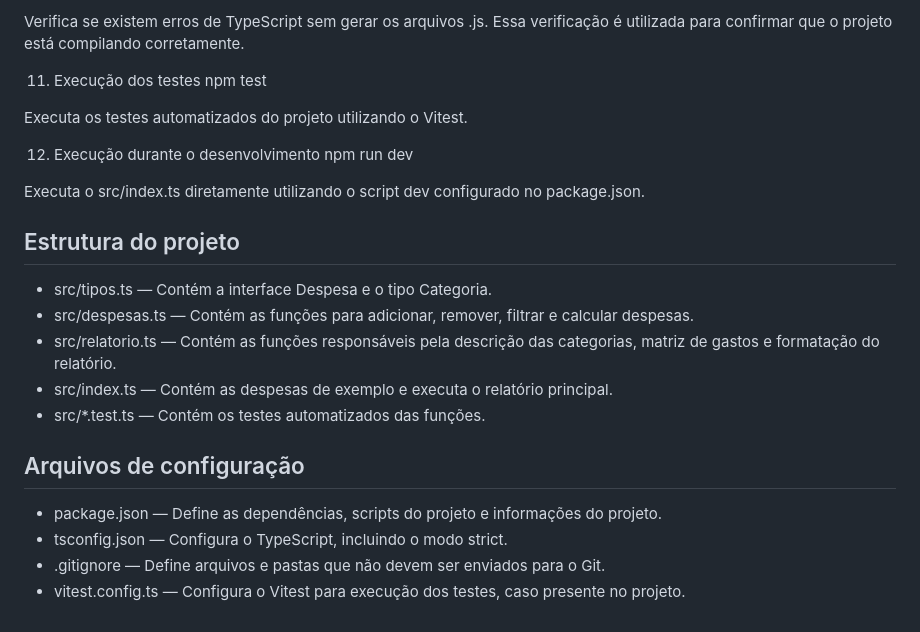
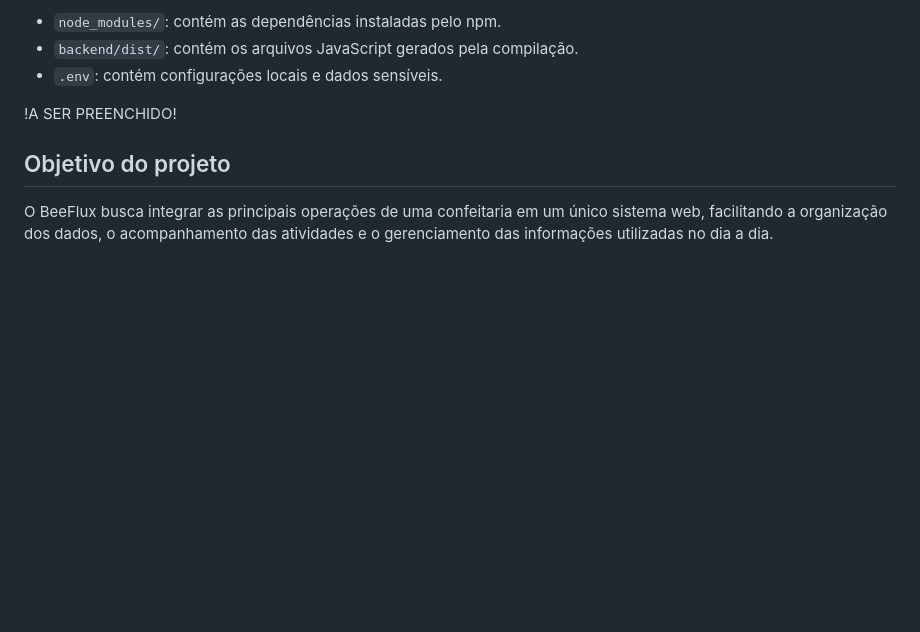
Before and after one commit to BrunoRoelli/PI---BeeFlux, a Markdown page: README.md, the part around one of its changes. GitHub-like rendering; blank space fills up the shorter version.

```diff
--- a/README.md
+++ b/README.md
@@ -63,25 +91,10 @@ npx tsc --noEmit
 
-Verifica se existem erros de TypeScript sem gerar os arquivos .js. Essa verificação é utilizada para confirmar que o projeto está compilando corretamente.
+- `node_modules/`: contém as dependências instaladas pelo npm.
+- `backend/dist/`: contém os arquivos JavaScript gerados pela compilação.
+- `.env`: contém configurações locais e dados sensíveis.
 
-11. Execução dos testes
-npm test
+!A SER PREENCHIDO!
 
-Executa os testes automatizados do projeto utilizando o Vitest.
+## Objetivo do projeto
 
-12. Execução durante o desenvolvimento
-npm run dev
-
-Executa o src/index.ts diretamente utilizando o script dev configurado no package.json.
-
-## Estrutura do projeto
-+ src/tipos.ts — Contém a interface Despesa e o tipo Categoria.
-+ src/despesas.ts — Contém as funções para adicionar, remover, filtrar e calcular despesas.
-+ src/relatorio.ts — Contém as funções responsáveis pela descrição das categorias, matriz de gastos e formatação do relatório.
-+ src/index.ts — Contém as despesas de exemplo e executa o relatório principal.
-+ src/*.test.ts — Contém os testes automatizados das funções.
-
-## Arquivos de configuração
-+ package.json — Define as dependências, scripts do projeto e informações do projeto.
-+ tsconfig.json — Configura o TypeScript, incluindo o modo strict.
-+ .gitignore — Define arquivos e pastas que não devem ser enviados para o Git.
-+ vitest.config.ts — Configura o Vitest para execução dos testes, caso presente no projeto.
+O BeeFlux busca integrar as principais operações de uma confeitaria em um único sistema web, facilitando a organização dos dados, o acompanhamento das atividades e o gerenciamento das informações utilizadas no dia a dia.
```
Also changed, not shown: other parts of README.md (+62 -34 lines).
